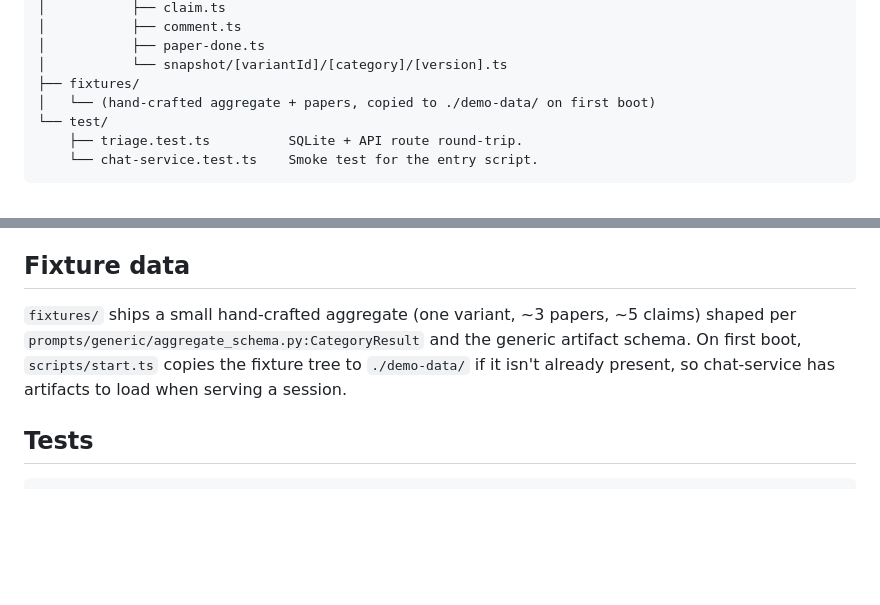
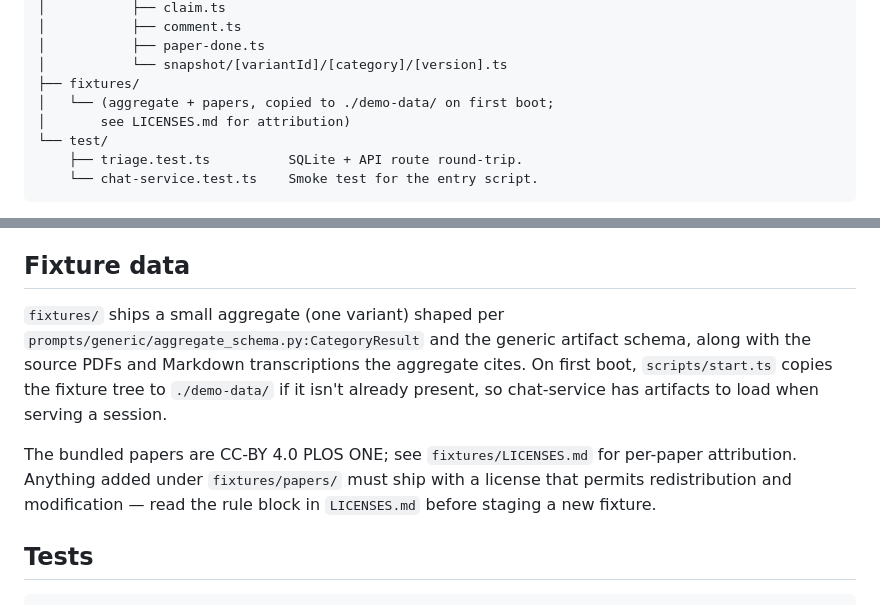
Before and after one commit to populationgenomics/flowa, a Markdown page: examples/demo/README.md, 2 parts joined by grey strips. Drawn GitHub-style; blank space fills up the shorter version.

Commit message:
examples/demo: update README fixture description for the current state
The "Fixture data" section was still describing the older synthesised
F508del fixture (hand-crafted aggregate + 3 papers, 5 claims) but the
current fixture is a single-variant RYR2 aggregate citing two real
CC-BY 4.0 PLOS ONE papers. Update the prose, drop the count claims,
and point at LICENSES.md so the redistribution rule is one click from
the section that lists the data. Also update the tree-diagram caption
(line 99) for the same reason.

```diff
--- a/examples/demo/README.md
+++ b/examples/demo/README.md
@@ -96,7 +96,8 @@ examples/demo/
 │           ├── paper-done.ts
 │           └── snapshot/[variantId]/[category]/[version].ts
 ├── fixtures/
-│   └── (hand-crafted aggregate + papers, copied to ./demo-data/ on first boot)
+│   └── (aggregate + papers, copied to ./demo-data/ on first boot;
+│       see LICENSES.md for attribution)
 └── test/
     ├── triage.test.ts          SQLite + API route round-trip.
     └── chat-service.test.ts    Smoke test for the entry script.
@@ -117,12 +118,17 @@ migrator runs idempotently on first API call.
 
 ## Fixture data
 
-`fixtures/` ships a small hand-crafted aggregate (one variant,
-~3 papers, ~5 claims) shaped per
+`fixtures/` ships a small aggregate (one variant) shaped per
 `prompts/generic/aggregate_schema.py:CategoryResult` and the generic
-artifact schema. On first boot, `scripts/start.ts` copies the fixture
-tree to `./demo-data/` if it isn't already present, so chat-service has
-artifacts to load when serving a session.
+artifact schema, along with the source PDFs and Markdown transcriptions
+the aggregate cites. On first boot, `scripts/start.ts` copies the
+fixture tree to `./demo-data/` if it isn't already present, so
+chat-service has artifacts to load when serving a session.
+
+The bundled papers are CC-BY 4.0 PLOS ONE; see `fixtures/LICENSES.md`
+for per-paper attribution. Anything added under `fixtures/papers/` must
+ship with a license that permits redistribution and modification — read
+the rule block in `LICENSES.md` before staging a new fixture.
 
 ## Tests
 
```
